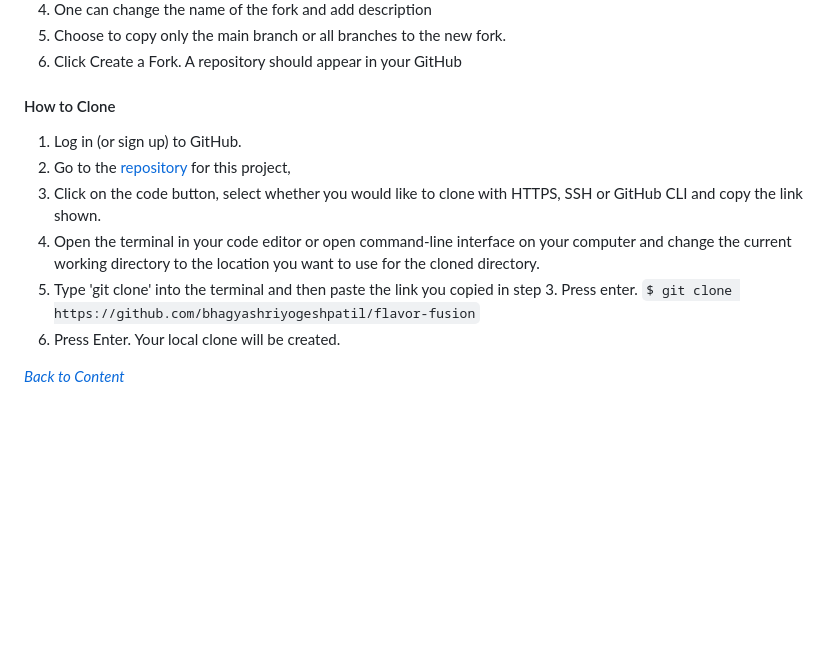
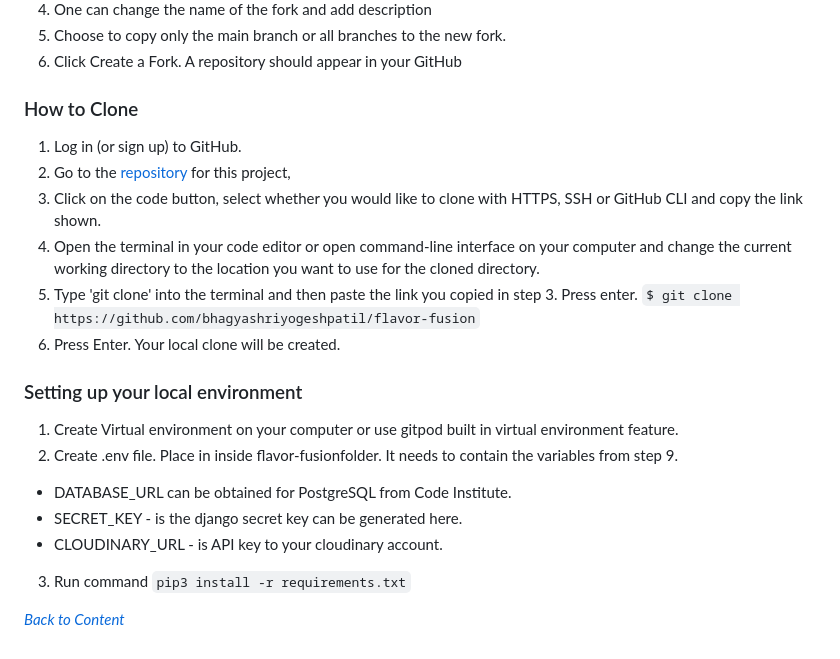
Before and after one commit to bhagyashriyogeshpatil/flavor-fusion, a Markdown page: README.md, the part around the change printed below. Rendered like a GitHub page; folded sections open; blank space fills up the shorter version.

Commit message:
docs:Update Deployment section in README.md file

````diff
--- a/README.md
+++ b/README.md
@@ -1018,7 +1016,7 @@ Important points for before deployment:
 5. Choose to copy only the main branch or all branches to the new fork.
 6. Click Create a Fork. A repository should appear in your GitHub
 
-#### How to Clone
+### How to Clone
 
 1. Log in (or sign up) to GitHub.
 2. Go to the [repository](https://github.com/bhagyashriyogeshpatil/flavor-fusion) for this project,
@@ -1028,6 +1026,16 @@ Important points for before deployment:
     ```$ git clone https://github.com/bhagyashriyogeshpatil/flavor-fusion```
 6. Press Enter. Your local clone will be created.
 
+### Setting up your local environment
+
+1. Create Virtual environment on your computer or use gitpod built in virtual environment feature.
+2. Create .env file. Place in inside flavor-fusionfolder. It needs to contain the variables from step 9.
+- DATABASE_URL can be obtained for PostgreSQL from Code Institute.
+- SECRET_KEY - is the django secret key can be generated here.
+- CLOUDINARY_URL - is API key to your cloudinary account.
+3. Run command
+``` pip3 install -r requirements.txt ```
+
 *<span style="color: blue;">[Back to Content](#table-of-contents)</span>*
 
 </details>
````
Also changed, not shown: other parts of README.md (+2 -4 lines).
